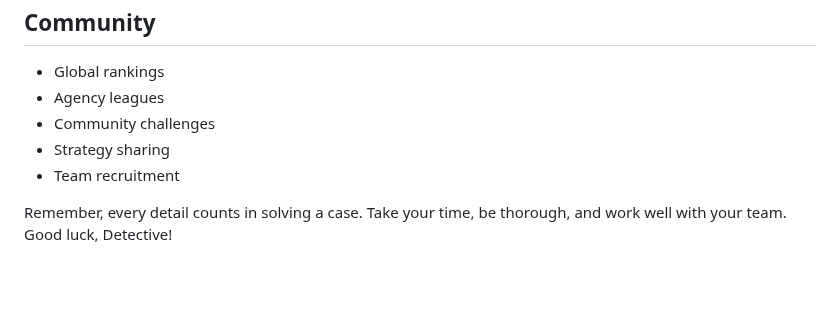
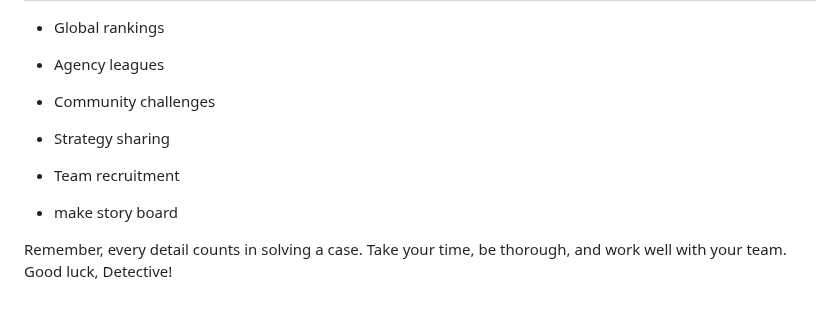
Before and after one commit to tdclogic1/computing101, a Markdown page: README.md, the part around the change. Rendered like a GitHub page; blank space fills up the shorter version.

```diff
--- a/README.md
+++ b/README.md
@@ -277,4 +277,6 @@ Welcome to the Online Detective Game! This guide will help you understand all th
 - Strategy sharing
 - Team recruitment
 
+- make story board
+
 Remember, every detail counts in solving a case. Take your time, be thorough, and work well with your team. Good luck, Detective!
```
